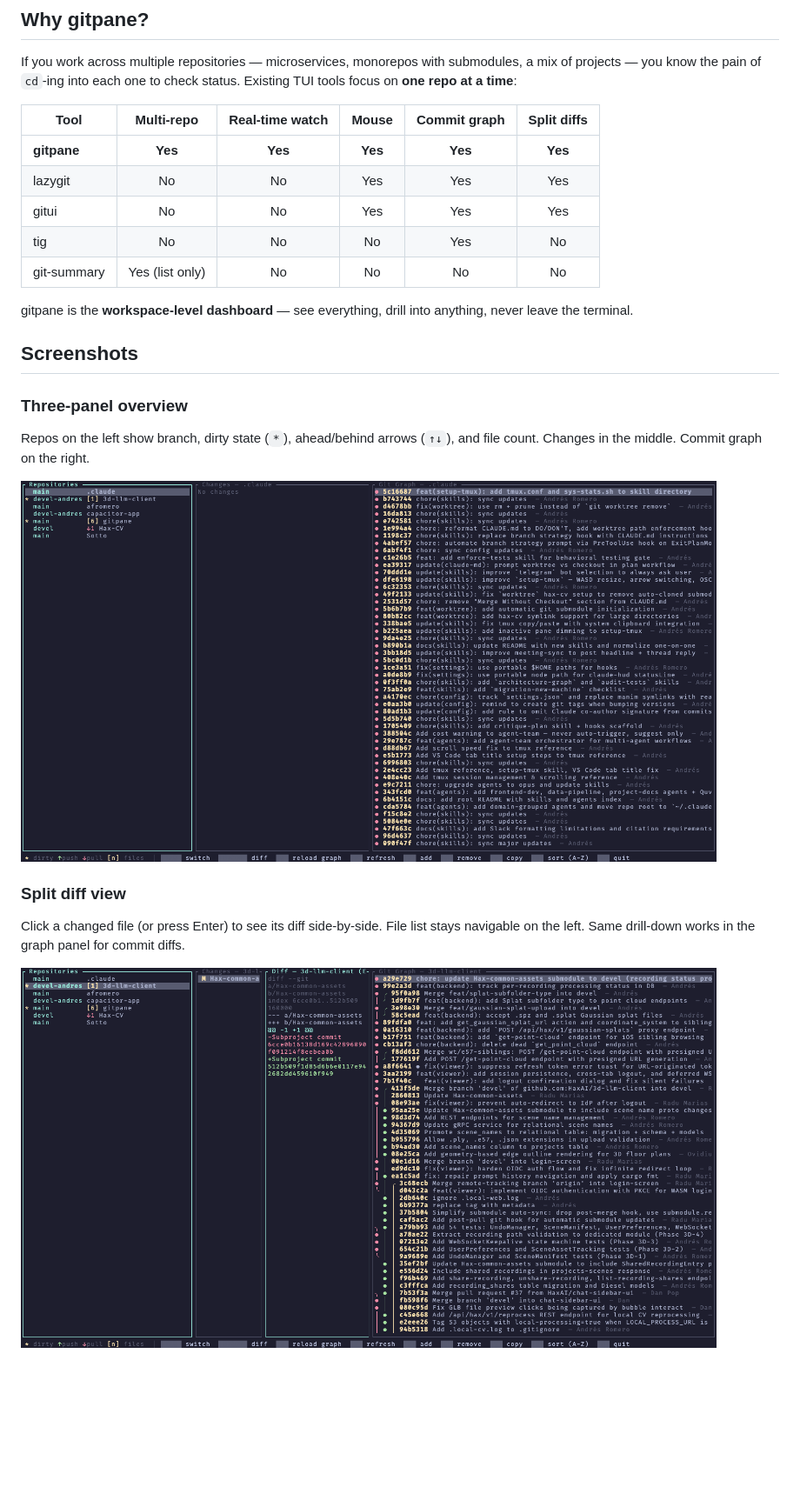
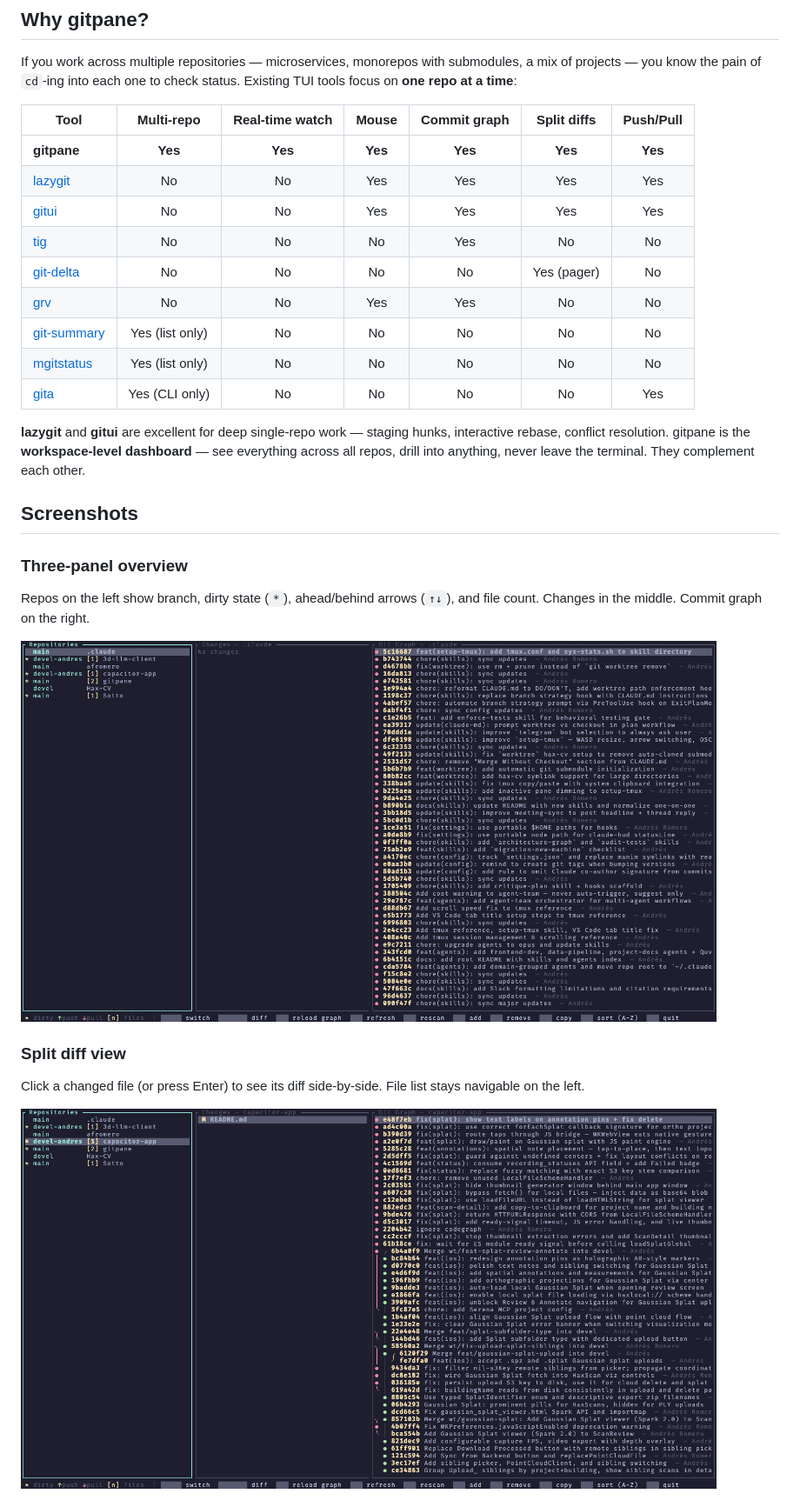
Before and after one commit to affromero/gitpane, a Markdown page: README.md, the part around one of its changes. Shown at 87% size. GitHub-like rendering; pictures changed too: assets/screenshot-diff.png, assets/screenshot-main.png; blank space fills up the shorter version.

```diff
--- a/README.md
+++ b/README.md
@@ -57,15 +60,19 @@ gitpane --root ~/projects   # Scan a specific directory
 
 If you work across multiple repositories — microservices, monorepos with submodules, a mix of projects — you know the pain of `cd`-ing into each one to check status. Existing TUI tools focus on **one repo at a time**:
 
-| Tool | Multi-repo | Real-time watch | Mouse | Commit graph | Split diffs |
-|------|:---:|:---:|:---:|:---:|:---:|
-| **gitpane** | **Yes** | **Yes** | **Yes** | **Yes** | **Yes** |
-| lazygit | No | No | Yes | Yes | Yes |
-| gitui | No | No | Yes | Yes | Yes |
-| tig | No | No | No | Yes | No |
-| git-summary | Yes (list only) | No | No | No | No |
+| Tool | Multi-repo | Real-time watch | Mouse | Commit graph | Split diffs | Push/Pull |
+|------|:---:|:---:|:---:|:---:|:---:|:---:|
+| **gitpane** | **Yes** | **Yes** | **Yes** | **Yes** | **Yes** | **Yes** |
+| [lazygit](https://github.com/jesseduffield/lazygit) | No | No | Yes | Yes | Yes | Yes |
+| [gitui](https://github.com/extrawurst/gitui) | No | No | Yes | Yes | Yes | Yes |
+| [tig](https://github.com/jonas/tig) | No | No | No | Yes | No | No |
+| [git-delta](https://github.com/dandavison/delta) | No | No | No | No | Yes (pager) | No |
+| [grv](https://github.com/rgburke/grv) | No | No | Yes | Yes | No | No |
+| [git-summary](https://github.com/MircoT/git-summary) | Yes (list only) | No | No | No | No | No |
+| [mgitstatus](https://github.com/fboender/multi-git-status) | Yes (list only) | No | No | No | No | No |
+| [gita](https://github.com/nosarthur/gita) | Yes (CLI only) | No | No | No | No | Yes |
 
-gitpane is the **workspace-level dashboard** — see everything, drill into anything, never leave the terminal.
+**lazygit** and **gitui** are excellent for deep single-repo work — staging hunks, interactive rebase, conflict resolution. gitpane is the **workspace-level dashboard** — see everything across all repos, drill into anything, never leave the terminal. They complement each other.
 
 ## Screenshots
 
@@ -75,6 +82,6 @@ Repos on the left show branch, dirty state (`*`), ahead/behind arrows (`↑↓`)
 <img src="assets/screenshot-main.png" alt="Three-panel overview" width="800">
 
 ### Split diff view
-Click a changed file (or press Enter) to see its diff side-by-side. File list stays navigable on the left. Same drill-down works in the graph panel for commit diffs.
+Click a changed file (or press Enter) to see its diff side-by-side. File list stays navigable on the left.
 
 <img src="assets/screenshot-diff.png" alt="Split diff view" width="800">
```
Also changed, not shown: other parts of README.md (+15 -7 lines), assets/screenshot-commit.png (added), 3 other files.
